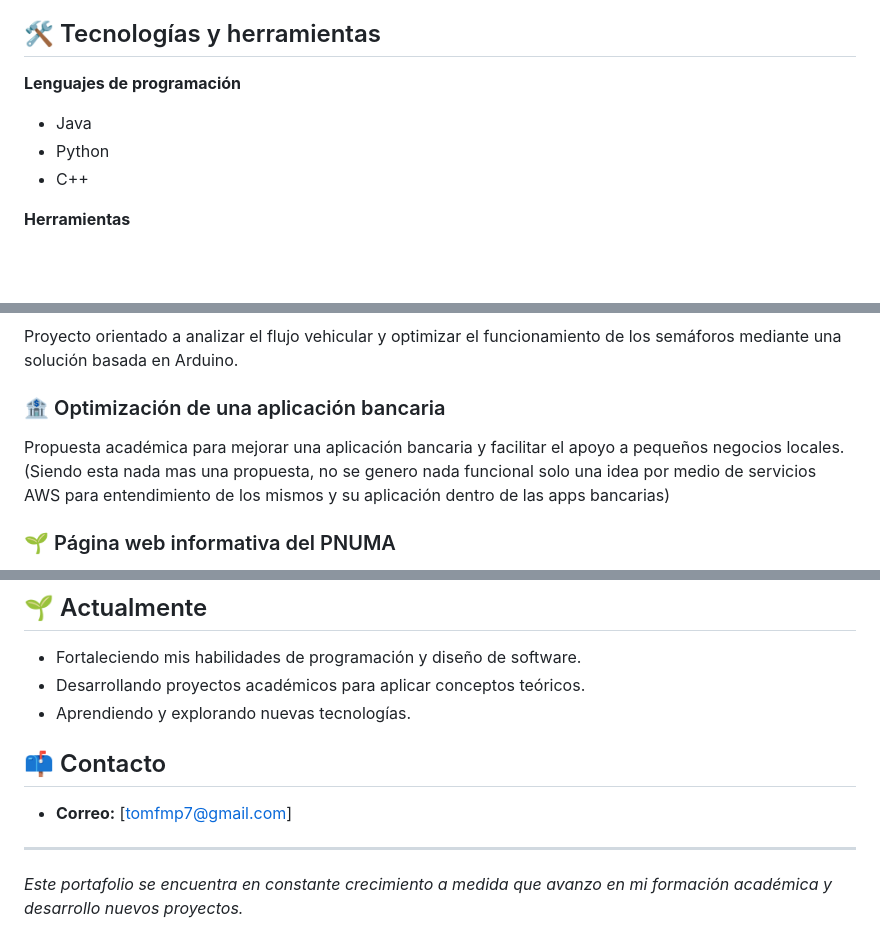
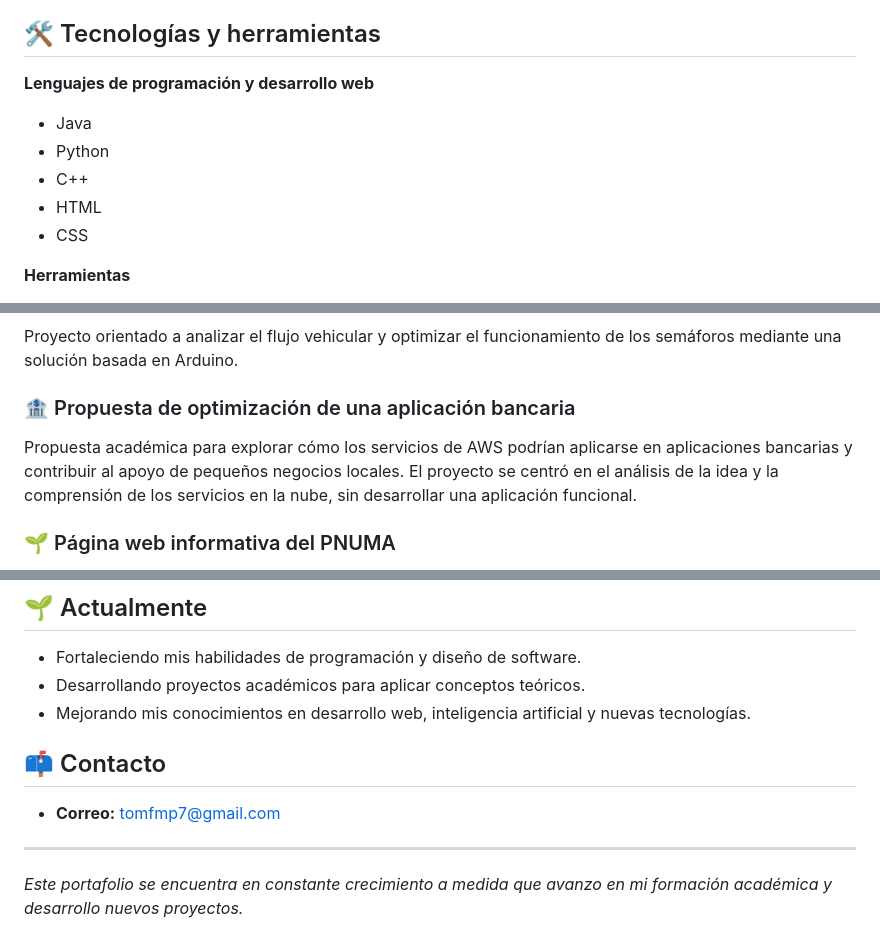
Before and after one commit to tmorerap-lang/Proyectos-Universitarios, a Markdown page: README.md, 3 parts joined by grey strips. GitHub-like rendering; blank space fills up the shorter version.

Commit message:
Revise README for clarity and additional technologies
Updated project descriptions and improved language clarity.

```diff
--- a/README.md
+++ b/README.md
@@ -10,11 +10,13 @@ Este repositorio reúne proyectos que he desarrollado durante mi formación univ
 
 ## 🛠️ Tecnologías y herramientas
 
-**Lenguajes de programación**
+**Lenguajes de programación y desarrollo web**
 
 - Java
 - Python
 - C++
+- HTML
+- CSS
 
 **Herramientas**
 
@@ -48,9 +51,9 @@ Proyecto académico enfocado en una solución de apoyo y orientación para estud
 
 Proyecto orientado a analizar el flujo vehicular y optimizar el funcionamiento de los semáforos mediante una solución basada en Arduino.
 
-### 🏦 Optimización de una aplicación bancaria
+### 🏦 Propuesta de optimización de una aplicación bancaria
 
-Propuesta académica para mejorar una aplicación bancaria y facilitar el apoyo a pequeños negocios locales. (Siendo esta nada mas una propuesta, no se genero nada funcional solo una idea por medio de servicios AWS para entendimiento de los mismos y su aplicación dentro de las apps bancarias)
+Propuesta académica para explorar cómo los servicios de AWS podrían aplicarse en aplicaciones bancarias y contribuir al apoyo de pequeños negocios locales. El proyecto se centró en el análisis de la idea y la comprensión de los servicios en la nube, sin desarrollar una aplicación funcional.
 
 ### 🌱 Página web informativa del PNUMA
 
@@ -75,11 +78,11 @@ Ciencias de la Computación — Tercer semestre
 
 - Fortaleciendo mis habilidades de programación y diseño de software.
 - Desarrollando proyectos académicos para aplicar conceptos teóricos.
-- Aprendiendo y explorando nuevas tecnologías.
+- Mejorando mis conocimientos en desarrollo web, inteligencia artificial y nuevas tecnologías.
 
 ## 📫 Contacto
 
-- **Correo:** [tomfmp7@gmail.com]
+- **Correo:** [tomfmp7@gmail.com](mailto:tomfmp7@gmail.com)
 
 ---
 
```
Also changed, not shown: other parts of README.md (+1 -0 lines).
